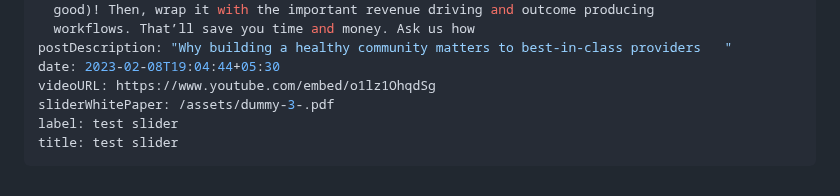
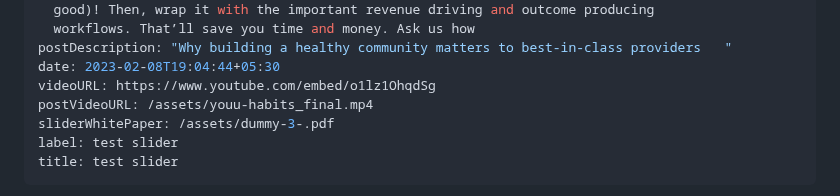
Before and after one commit to shubham-execideas/youuBlog, a Markdown page: src/slider/2023-02-15-why-digital-health-cloud-platforms-beat-ehr-systems-every-time.md, the part around the change. GitHub-like rendering.

Commit message:
Update Slider “2023-02-15-why-digital-health-cloud-platforms-beat-ehr-systems-every-time”

```diff
--- a/src/slider/2023-02-15-why-digital-health-cloud-platforms-beat-ehr-systems-every-time.md
+++ b/src/slider/2023-02-15-why-digital-health-cloud-platforms-beat-ehr-systems-every-time.md
@@ -17,6 +17,7 @@ sliderDescription: Our hyper-connected health cloud allows you to quickly build
 postDescription: "Why building a healthy community matters to best-in-class providers   "
 date: 2023-02-08T19:04:44+05:30
 videoURL: https://www.youtube.com/embed/o1lz1OhqdSg
+postVideoURL: /assets/youu-habits_final.mp4
 sliderWhitePaper: /assets/dummy-3-.pdf
 label: test slider
 title: test slider
```
